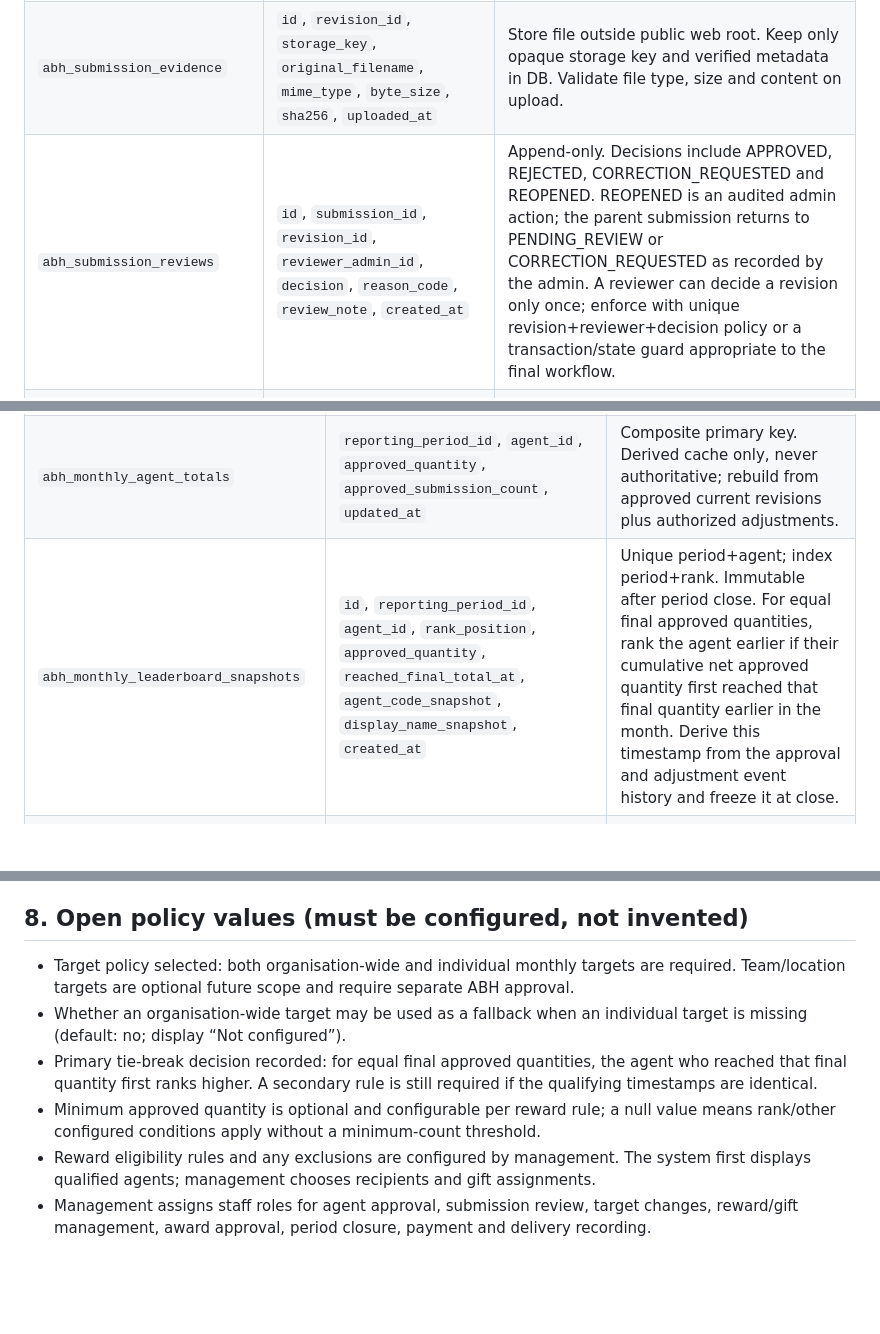
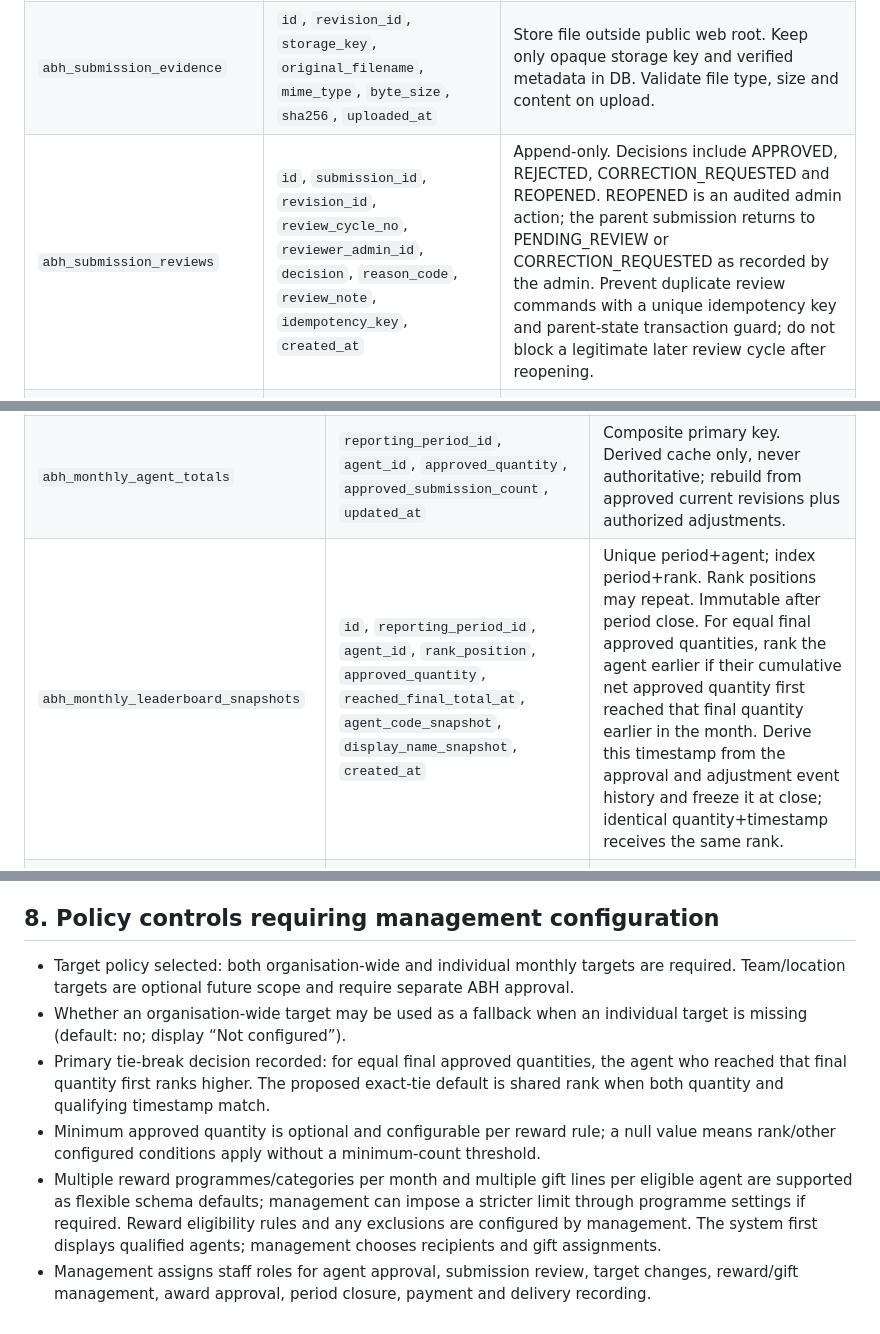
Before and after one commit to Kadiya01/FieldPulse, a Markdown page: docs/ABH-DATABASE-DESIGN.md, 3 parts joined by grey strips. Rendered like a GitHub page; blank space fills up the shorter version.

Commit message:
docs: resolve database review and exact-tie policy conflicts

```diff
--- a/docs/ABH-DATABASE-DESIGN.md
+++ b/docs/ABH-DATABASE-DESIGN.md
@@ -73,7 +73,7 @@ This is a logical schema proposal for MySQL/MariaDB with InnoDB. Names and colum
 | `abh_enrollment_submissions` | `id`, `reference_no`, `agent_id`, `reporting_period_id`, `current_revision_id`, `status`, `idempotency_key`, `submitted_at`, timestamps | Unique reference and idempotency key; index agent+period+status. Agent ID comes only from authenticated session. |
 | `abh_submission_revisions` | `id`, `submission_id`, `revision_no`, `claimed_quantity`, `activity_date`, `agent_note`, `created_at`, `created_by_agent_id` | Unique submission+revision number. Append-only; correction creates a new revision rather than overwriting the old one. Activity date may be any date inside that submission's current open reporting month; validate against the period boundaries on the server. |
 | `abh_submission_evidence` | `id`, `revision_id`, `storage_key`, `original_filename`, `mime_type`, `byte_size`, `sha256`, `uploaded_at` | Store file outside public web root. Keep only opaque storage key and verified metadata in DB. Validate file type, size and content on upload. |
-| `abh_submission_reviews` | `id`, `submission_id`, `revision_id`, `reviewer_admin_id`, `decision`, `reason_code`, `review_note`, `created_at` | Append-only. Decisions include APPROVED, REJECTED, CORRECTION_REQUESTED and REOPENED. REOPENED is an audited admin action; the parent submission returns to PENDING_REVIEW or CORRECTION_REQUESTED as recorded by the admin. A reviewer can decide a revision only once; enforce with unique revision+reviewer+decision policy or a transaction/state guard appropriate to the final workflow. |
+| `abh_submission_reviews` | `id`, `submission_id`, `revision_id`, `review_cycle_no`, `reviewer_admin_id`, `decision`, `reason_code`, `review_note`, `idempotency_key`, `created_at` | Append-only. Decisions include APPROVED, REJECTED, CORRECTION_REQUESTED and REOPENED. REOPENED is an audited admin action; the parent submission returns to PENDING_REVIEW or CORRECTION_REQUESTED as recorded by the admin. Prevent duplicate review commands with a unique idempotency key and parent-state transaction guard; do not block a legitimate later review cycle after reopening. |
 | `abh_submission_adjustments` | `id`, `submission_id`, `approved_revision_id`, `quantity_delta`, `reason`, `created_by_admin_id`, `created_at` | Used only for authorized post-approval correction/reversal. Never silently edit an approved revision; every adjustment is reasoned and audited. |
 
 Submission status belongs to the parent submission and reflects the current revision: PENDING_REVIEW, CORRECTION_REQUESTED, APPROVED or REJECTED. When an agent resubmits after correction, create a new revision and return the parent to PENDING_REVIEW. Preserve all prior reviews and evidence.
@@ -84,7 +84,7 @@ Submission status belongs to the parent submission and reflects the current revi
 |---|---|---|
 | `abh_monthly_targets` | `id`, `reporting_period_id`, `scope_type`, `agent_id` nullable, `target_quantity`, `created_by_admin_id`, `updated_by_admin_id`, timestamps | Initial scope types: ORGANISATION and AGENT. ORGANISATION requires null agent; AGENT requires an agent ID. Unique one target per period+scope (and agent for AGENT). Target must be positive. |
 | `abh_monthly_agent_totals` | `reporting_period_id`, `agent_id`, `approved_quantity`, `approved_submission_count`, `updated_at` | Composite primary key. Derived cache only, never authoritative; rebuild from approved current revisions plus authorized adjustments. |
-| `abh_monthly_leaderboard_snapshots` | `id`, `reporting_period_id`, `agent_id`, `rank_position`, `approved_quantity`, `reached_final_total_at`, `agent_code_snapshot`, `display_name_snapshot`, `created_at` | Unique period+agent; index period+rank. Immutable after period close. For equal final approved quantities, rank the agent earlier if their cumulative net approved quantity first reached that final quantity earlier in the month. Derive this timestamp from the approval and adjustment event history and freeze it at close. |
+| `abh_monthly_leaderboard_snapshots` | `id`, `reporting_period_id`, `agent_id`, `rank_position`, `approved_quantity`, `reached_final_total_at`, `agent_code_snapshot`, `display_name_snapshot`, `created_at` | Unique period+agent; index period+rank. Rank positions may repeat. Immutable after period close. For equal final approved quantities, rank the agent earlier if their cumulative net approved quantity first reached that final quantity earlier in the month. Derive this timestamp from the approval and adjustment event history and freeze it at close; identical quantity+timestamp receives the same rank. |
 | `abh_monthly_organisation_snapshots` | `reporting_period_id`, `approved_quantity`, `target_quantity`, `progress_percent`, `agent_count`, `closed_at` | One immutable organisation summary per period close, including the organisation target used at close. |
 
 The organisation approved total is the sum of qualifying agent totals for that period; do not add the organisation target itself into agent totals. The organisation target and individual targets are separate measures. If an agent has no individual target, show “Not configured”; do not silently borrow the organisation target.
@@ -180,11 +180,11 @@ These defaults make the schema flexible, but points 4, 5, 7, 8 and 9 should be c
 - Reward qualification does not mark an award as paid or delivered.
 - Every privileged action has an attributable audit event.
 
-## 8. Open policy values (must be configured, not invented)
+## 8. Policy controls requiring management configuration
 
 - Target policy selected: both organisation-wide and individual monthly targets are required. Team/location targets are optional future scope and require separate ABH approval.
 - Whether an organisation-wide target may be used as a fallback when an individual target is missing (default: no; display “Not configured”).
-- Primary tie-break decision recorded: for equal final approved quantities, the agent who reached that final quantity first ranks higher. A secondary rule is still required if the qualifying timestamps are identical.
+- Primary tie-break decision recorded: for equal final approved quantities, the agent who reached that final quantity first ranks higher. The proposed exact-tie default is shared rank when both quantity and qualifying timestamp match.
 - Minimum approved quantity is optional and configurable per reward rule; a null value means rank/other configured conditions apply without a minimum-count threshold.
-- Reward eligibility rules and any exclusions are configured by management. The system first displays qualified agents; management chooses recipients and gift assignments.
+- Multiple reward programmes/categories per month and multiple gift lines per eligible agent are supported as flexible schema defaults; management can impose a stricter limit through programme settings if required. Reward eligibility rules and any exclusions are configured by management. The system first displays qualified agents; management chooses recipients and gift assignments.
 - Management assigns staff roles for agent approval, submission review, target changes, reward/gift management, award approval, period closure, payment and delivery recording.
```
